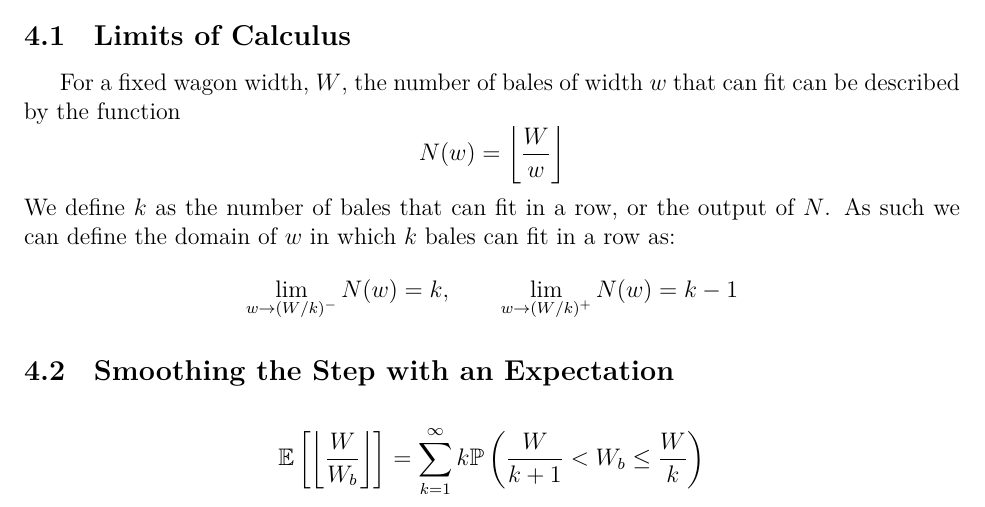
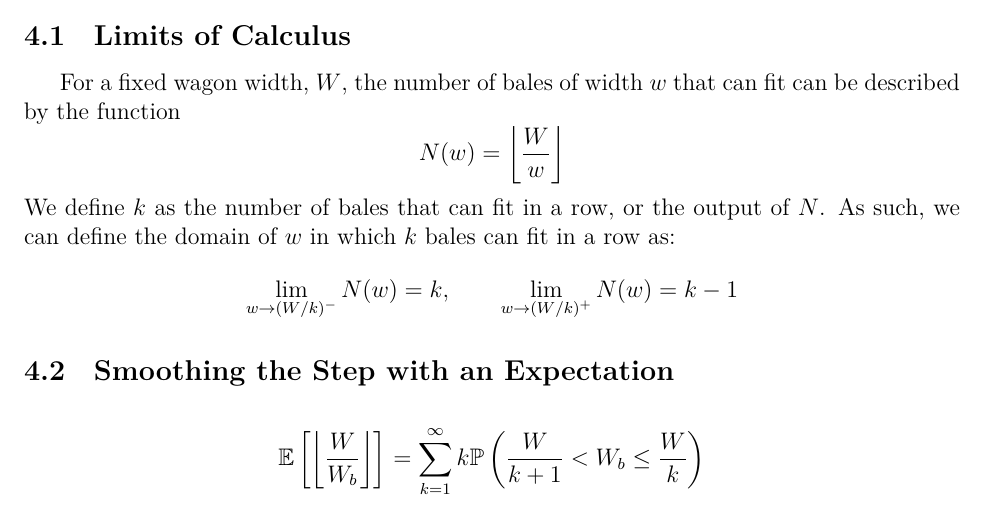
Before and after one commit to Aqawma/math-ia-isak, a LaTeX document (ia_main.tex, which reads discrete_capactiy.tex): part of page 8 of 11, cut so that both start at the same text. Compiled offline with XeLaTeX.

Commit message:
Auto-commit: changes detected at 2026-11-23 20:54:24

```diff
--- a/discrete_capactiy.tex
+++ b/discrete_capactiy.tex
@@ -4,7 +4,7 @@ For a fixed wagon width, $W$, the number of bales of width $w$ that can fit can
 \[
 N(w)=\left\lfloor\frac{W}{w}\right\rfloor
 \]
-We define $k$ as the number of bales that can fit in a row, or the output of $N$. As such we can define the domain of $w$ in which $k$ bales can fit in a row as:
+We define $k$ as the number of bales that can fit in a row, or the output of $N$. As such, we can define the domain of $w$ in which $k$ bales can fit in a row as:
 \[
 \lim_{w\rightarrow(W/k)^-}N(w)=k, \qquad \lim_{w\rightarrow(W/k)^+}N(w)=k-1
 \]
```
